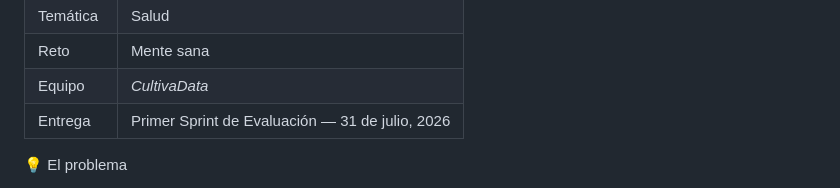
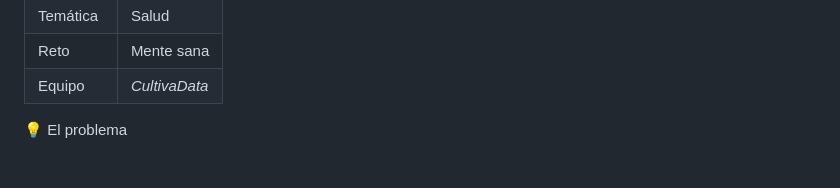
Before and after one commit to MorongaExplosiva/NeuroSync, a Markdown page: README.md, the part around the change. Drawn GitHub-style.

```diff
--- a/README.md
+++ b/README.md
@@ -14,7 +14,7 @@
 | Temática | Salud |
 | Reto | Mente sana |
 | Equipo | *CultivaData* |
-| Entrega | Primer Sprint de Evaluación — 31 de julio, 2026 |
+
 
 💡 El problema
 
```
